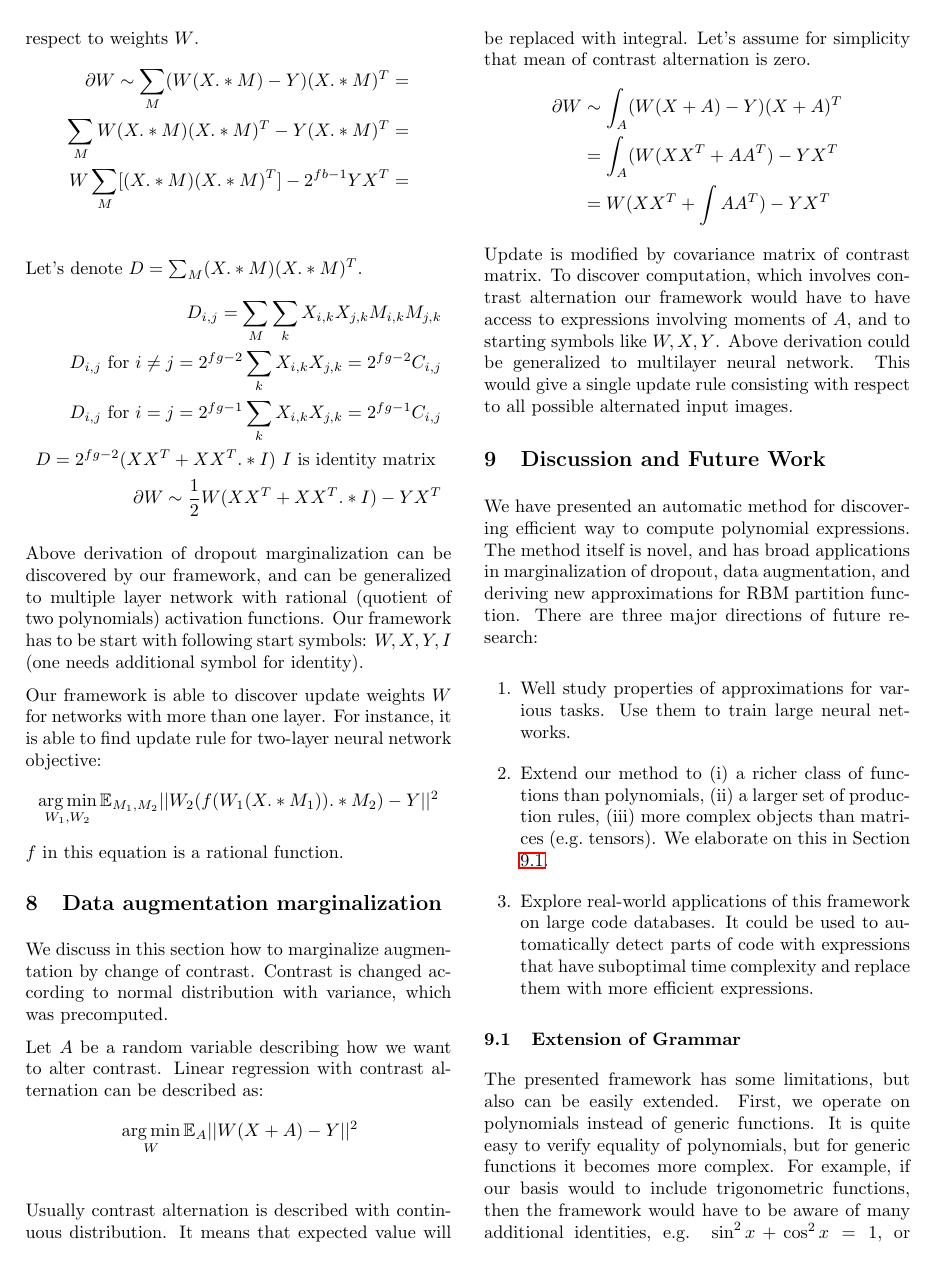
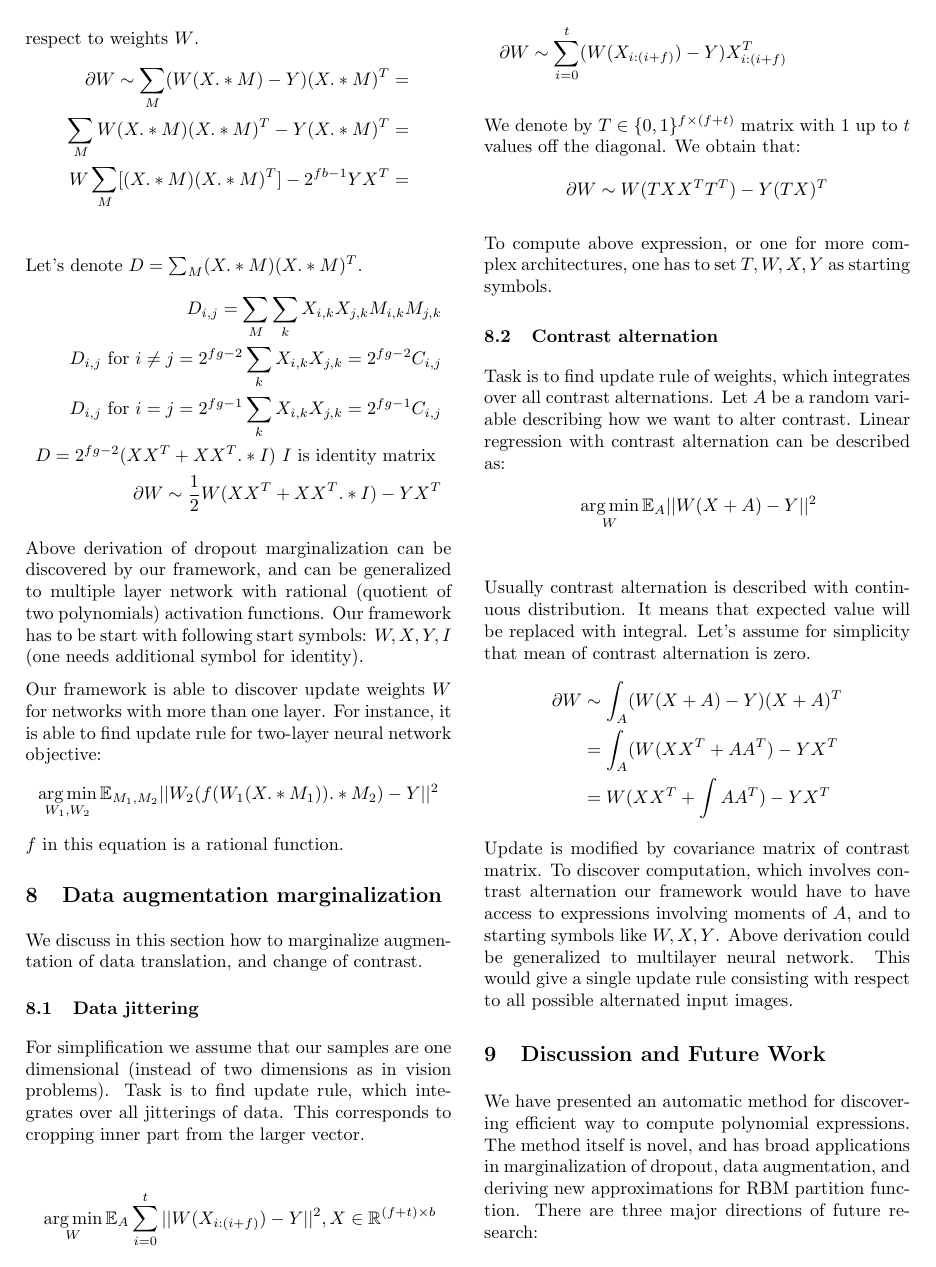
Before and after one commit to wojzaremba/symbolic, a LaTeX paper (paper/symbolic.tex, which reads paper/other_applications.tex): page 8 of 9 before the commit and page 8 of 10 after it. Compiled offline with pdfLaTeX.

Commit message:
Data jittering.

```diff
--- a/paper/other_applications.tex
+++ b/paper/other_applications.tex
@@ -57,10 +57,29 @@ $f$ in this equation is a rational function.
 
 
 \section{Data augmentation marginalization}\label{sec:augm}
-We discuss in this section how to marginalize augmentation by change of contrast.
-Contrast is changed according to normal distribution with variance, which was precomputed.
+We discuss in this section how to marginalize augmentation of data translation, and change of contrast.
 
+\subsection{Data jittering}
+For simplification we assume that our samples are one dimensional (instead of two dimensions as in
+vision problems). Task is to find update rule, which integrates over all jitterings of data. This
+corresponds to cropping inner part from the larger vector.
 
+\begin{align*}
+& \argmin_{W} \mathbb{E}_A \sum_{i = 0}^t||W(X_{i : (i + f)}) - Y||^2, X \in \mathbb{R}^{(f + t) \times b}\\
+& \partial W \sim \sum_{i = 0}^t(W(X_{i : (i + f)}) - Y) X_{i : (i + f)}^T
+\end{align*}
+
+We denote by $T \in \{0, 1\}^{f \times (f + t)}$ matrix with $1$ up to $t$ values off the diagonal.
+We obtain that:
+\begin{align*}
+\partial W \sim W(TXX^TT^T) - Y(TX)^T
+\end{align*}
+
+To compute above expression, or one for more complex architectures, one
+has to set $T, W, X, Y$ as starting symbols.
+
+\subsection{Contrast alternation}
+Task is to find update rule of weights, which integrates over all contrast alternations.
 Let $A$ be a random variable describing how we want to alter contrast. Linear regression
 with contrast alternation can be described as:
 \begin{align*}
```
Also changed, not shown: paper/introduction.tex (+1 -1 lines), paper/supplementary.pdf, paper/symbolic.pdf.
